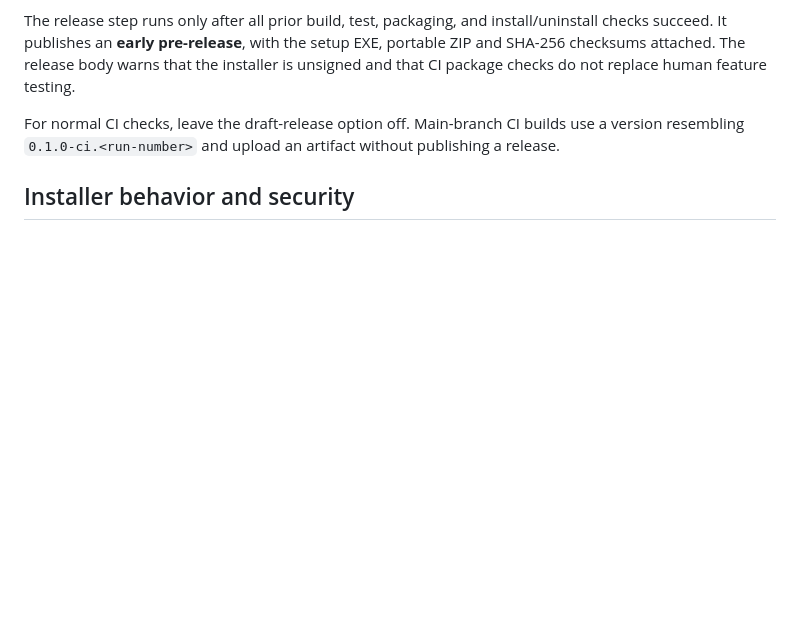
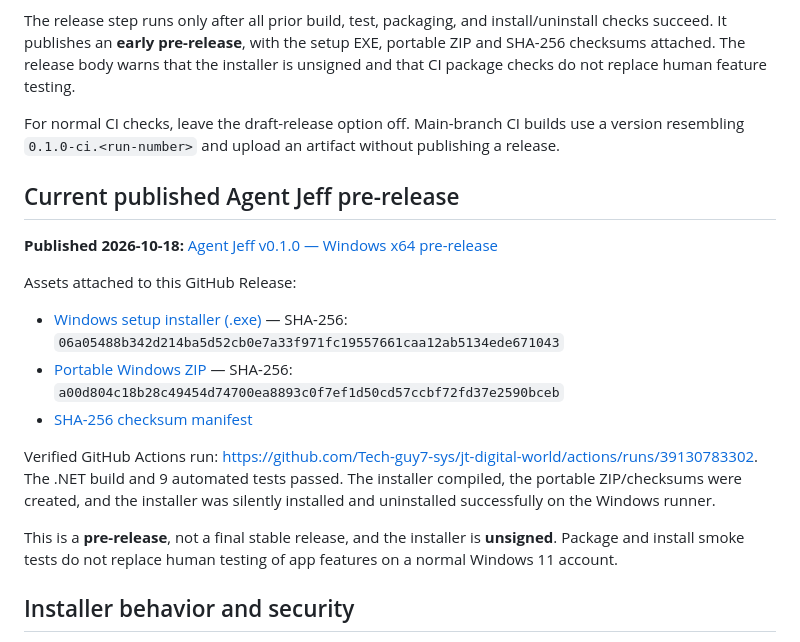
Before and after one commit to Tech-guy7-sys/J-Tech-Digital-World, a Markdown page: WINDOWS-INSTALLERS-AND-GITHUB-RELEASES.md, the part around the change. GitHub-like rendering; blank space fills up the shorter version.

Commit message:
Document published Agent Jeff v0.1.0 release assets and checksums

```diff
--- a/WINDOWS-INSTALLERS-AND-GITHUB-RELEASES.md
+++ b/WINDOWS-INSTALLERS-AND-GITHUB-RELEASES.md
@@ -41,6 +41,19 @@ The release step runs only after all prior build, test, packaging, and install/u
 
 For normal CI checks, leave the draft-release option off. Main-branch CI builds use a version resembling `0.1.0-ci.<run-number>` and upload an artifact without publishing a release.
 
+## Current published Agent Jeff pre-release
+
+**Published 2026-10-18:** [Agent Jeff v0.1.0 — Windows x64 pre-release](https://github.com/Tech-guy7-sys/jt-digital-world/releases/tag/agent-jeff-v0.1.0)
+
+Assets attached to this GitHub Release:
+- [Windows setup installer (.exe)](https://github.com/Tech-guy7-sys/jt-digital-world/releases/download/agent-jeff-v0.1.0/Agent-Jeff-Setup-0.1.0-x64.exe) — SHA-256: `06a05488b342d214ba5d52cb0e7a33f971fc19557661caa12ab5134ede671043`
+- [Portable Windows ZIP](https://github.com/Tech-guy7-sys/jt-digital-world/releases/download/agent-jeff-v0.1.0/Agent-Jeff-Windows-x64-0.1.0-portable.zip) — SHA-256: `a00d804c18b28c49454d74700ea8893c0f7ef1d50cd57ccbf72fd37e2590bceb`
+- [SHA-256 checksum manifest](https://github.com/Tech-guy7-sys/jt-digital-world/releases/download/agent-jeff-v0.1.0/SHA256SUMS.txt)
+
+Verified GitHub Actions run: https://github.com/Tech-guy7-sys/jt-digital-world/actions/runs/39130783302. The .NET build and 9 automated tests passed. The installer compiled, the portable ZIP/checksums were created, and the installer was silently installed and uninstalled successfully on the Windows runner.
+
+This is a **pre-release**, not a final stable release, and the installer is **unsigned**. Package and install smoke tests do not replace human testing of app features on a normal Windows 11 account.
+
 ## Installer behavior and security
 
 - The setup requires administrator privileges and installs under the JT Digital World application folder in Program Files.
```
